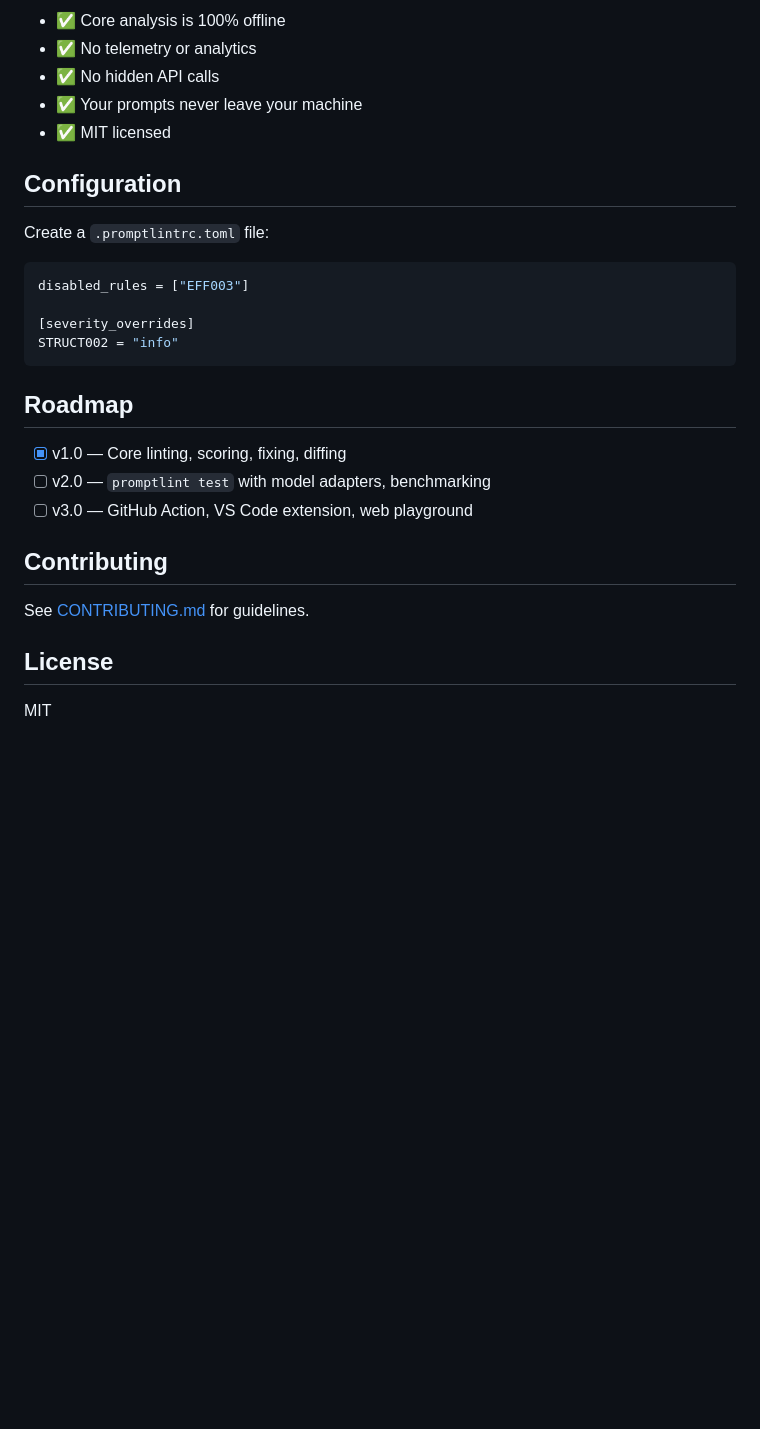
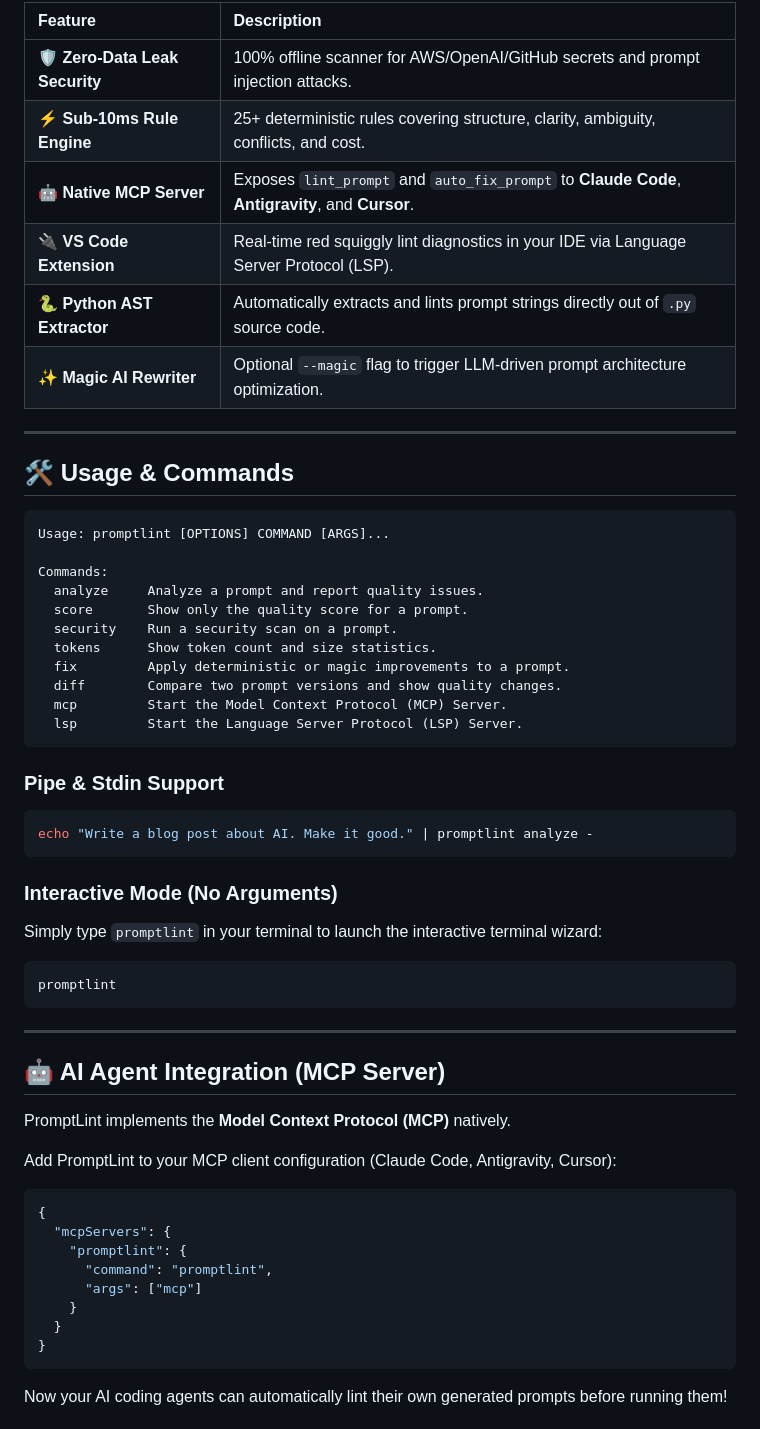
Before and after one commit to brixsoftworks/promptlint, a Markdown page: README.md, the part around one of its changes. Drawn GitHub-style; blank space fills up the shorter version.

Commit message:
docs: overhaul README with badges, MCP integration guide, and feature matrix

````diff
--- a/README.md
+++ b/README.md
@@ -149,31 +67,60 @@ The core analyzer works completely offline. No network calls. No telemetry. No a
 
-- ✅ Core analysis is 100% offline
-- ✅ No telemetry or analytics
-- ✅ No hidden API calls
-- ✅ Your prompts never leave your machine
-- ✅ MIT licensed
+| Feature | Description |
+| :--- | :--- |
+| 🛡️ **Zero-Data Leak Security** | 100% offline scanner for AWS/OpenAI/GitHub secrets and prompt injection attacks. |
+| ⚡ **Sub-10ms Rule Engine** | 25+ deterministic rules covering structure, clarity, ambiguity, conflicts, and cost. |
+| 🤖 **Native MCP Server** | Exposes `lint_prompt` and `auto_fix_prompt` to **Claude Code**, **Antigravity**, and **Cursor**. |
+| 🔌 **VS Code Extension** | Real-time red squiggly lint diagnostics in your IDE via Language Server Protocol (LSP). |
+| 🐍 **Python AST Extractor** | Automatically extracts and lints prompt strings directly out of `.py` source code. |
+| ✨ **Magic AI Rewriter** | Optional `--magic` flag to trigger LLM-driven prompt architecture optimization. |
 
-## Configuration
+---
 
-Create a `.promptlintrc.toml` file:
+## 🛠️ Usage & Commands
 
-```toml
-disabled_rules = ["EFF003"]
+```text
+Usage: promptlint [OPTIONS] COMMAND [ARGS]...
 
-[severity_overrides]
-STRUCT002 = "info"
+Commands:
+  analyze     Analyze a prompt and report quality issues.
+  score       Show only the quality score for a prompt.
+  security    Run a security scan on a prompt.
+  tokens      Show token count and size statistics.
+  fix         Apply deterministic or magic improvements to a prompt.
+  diff        Compare two prompt versions and show quality changes.
+  mcp         Start the Model Context Protocol (MCP) Server.
+  lsp         Start the Language Server Protocol (LSP) Server.
 ```
 
-## Roadmap
+### Pipe & Stdin Support
+```bash
+echo "Write a blog post about AI. Make it good." | promptlint analyze -
+```
 
-- [x] v1.0 — Core linting, scoring, fixing, diffing
-- [ ] v2.0 — `promptlint test` with model adapters, benchmarking
-- [ ] v3.0 — GitHub Action, VS Code extension, web playground
+### Interactive Mode (No Arguments)
+Simply type `promptlint` in your terminal to launch the interactive terminal wizard:
+```bash
+promptlint
+```
 
-## Contributing
+---
 
-See [CONTRIBUTING.md](CONTRIBUTING.md) for guidelines.
+## 🤖 AI Agent Integration (MCP Server)
 
-## License
+PromptLint implements the **Model Context Protocol (MCP)** natively.
 
-MIT
+Add PromptLint to your MCP client configuration (Claude Code, Antigravity, Cursor):
+
+```json
+{
+  "mcpServers": {
+    "promptlint": {
+      "command": "promptlint",
+      "args": ["mcp"]
+    }
+  }
+}
+```
+
+Now your AI coding agents can automatically lint their own generated prompts before running them!
+
````
Also changed, not shown: other parts of README.md (+77 -126 lines).
